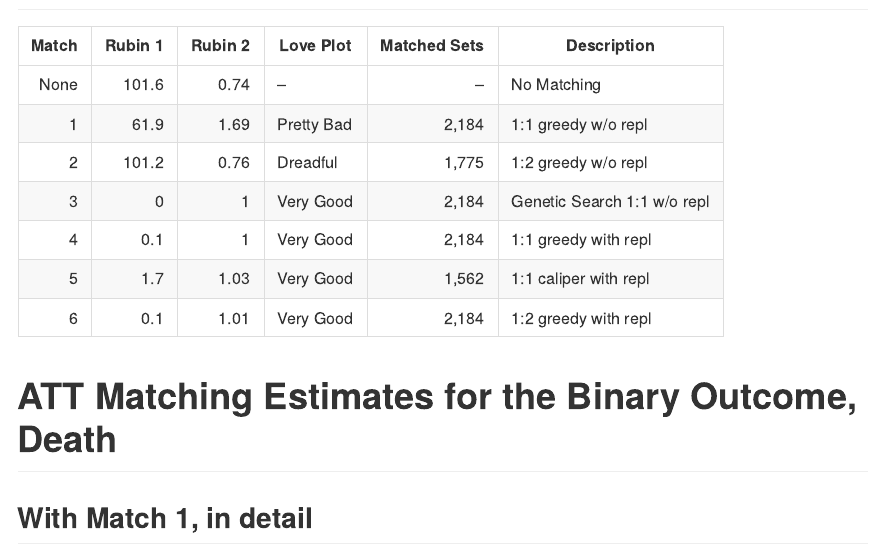
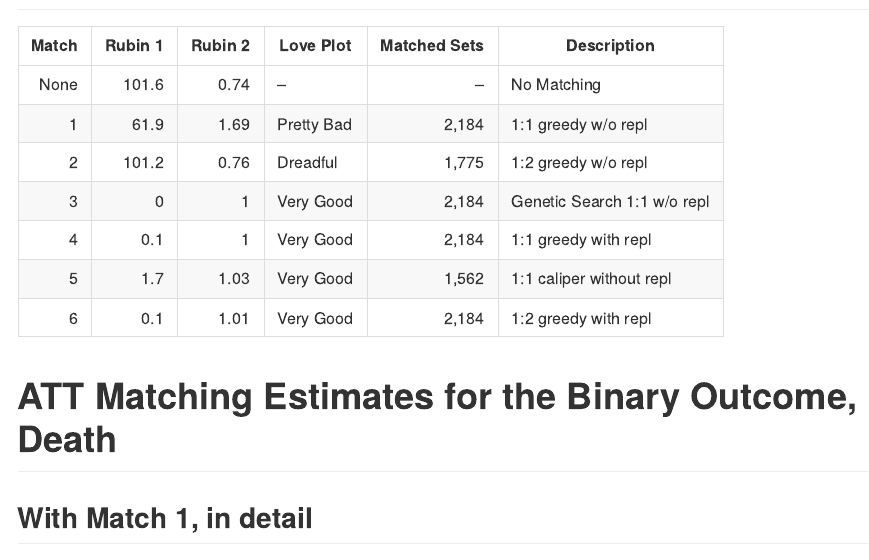
Before and after one commit to THOMASELOVE/500-data, an R Markdown document (rhc2020/R/01_rhc_2020.Rmd): the page in a window 1100 px wide, from 4710 px down. The pictures show the output file rhc2020/R/01_rhc_2020.md that the author committed with the source, drawn offline in the style of GitHub; long lines of code are wrapped.

Commit message:
Fixed typo in Section 16

````diff
--- a/rhc2020/R/01_rhc_2020.Rmd
+++ b/rhc2020/R/01_rhc_2020.Rmd
@@ -3,12 +3,12 @@ title: "Some Propensity Ideas and the Right Heart Catheterization Data"
 author: "Thomas E. Love, Ph.D."
 date: "`r Sys.Date()`"
 output:
+    github_document:
+        toc: true
     html_document:
         toc: TRUE
         toc_float: TRUE
         number_sections: TRUE
-    github_document:
-        toc: true
 ---
 
 ```{r setup, include=FALSE}
@@ -985,7 +985,7 @@ None | `r round_half_up(rubin1.unadj,1)` | `r round_half_up(rubin2.unadj,2)` | -
 2 | `r round_half_up(rubin1.m2, 1)` | `r round_half_up(rubin2.m2, 2)` | Dreadful | 1,775 | 1:2 greedy w/o repl
 3 | `r round_half_up(rubin1.m3, 1)` | `r round_half_up(rubin2.m3, 2)` | Very Good | 2,184 | Genetic Search 1:1 w/o repl
 4 | `r round_half_up(rubin1.m4, 1)` | `r round_half_up(rubin2.m4, 2)` | Very Good | 2,184 | 1:1 greedy with repl
-5 | `r round_half_up(rubin1.m5, 1)` | `r round_half_up(rubin2.m5, 2)` | Very Good | 1,562 | 1:1 caliper with repl
+5 | `r round_half_up(rubin1.m5, 1)` | `r round_half_up(rubin2.m5, 2)` | Very Good | 1,562 | 1:1 caliper without repl
 6 | `r round_half_up(rubin1.m6, 1)` | `r round_half_up(rubin2.m6, 2)` | Very Good | 2,184 | 1:2 greedy with repl
 
 
````
Also changed, not shown: rhc2020/R/01_rhc_2020.md, rhc2020/R/01_rhc_2020_files/figure-gfm/unnamed-chunk-24-1.png, rhc2020/R/01_rhc_2020_files/figure-gfm/unnamed-chunk-25-1.png, rhc2020/R/01_rhc_2020_files/figure-gfm/unnamed-chunk-29-1.png, rhc2020/R/01_rhc_2020_files/figure-gfm/unnamed-chunk-34-1.png, rhc2020/R/01_rhc_2020_files/figure-gfm/unnamed-chunk-39-1.png, rhc2020/R/01_rhc_2020_files/figure-gfm/unnamed-chunk-44-1.png, rhc2020/R/01_rhc_2020_files/figure-gfm/unnamed-chunk-49-1.png, rhc2020/R/01_rhc_2020_files/figure-gfm/unnamed-chunk-54-1.png, rhc2020/R/01_rhc_2020_files/figure-gfm/unnamed-chunk-66-1.png, rhc2020/R/01_rhc_2020_files/figure-gfm/unnamed-chunk-67-1.png, rhc2020/R/01_rhc_2020_files/figure-gfm/unnamed-chunk-77-1.png, rhc2020/R/01_rhc_2020_files/figure-gfm/unnamed-chunk-78-1.png, rhc2020/R/01_rhc_2020_files/figure-gfm/unnamed-chunk-87-1.png, 1 more files, 1 other file.
